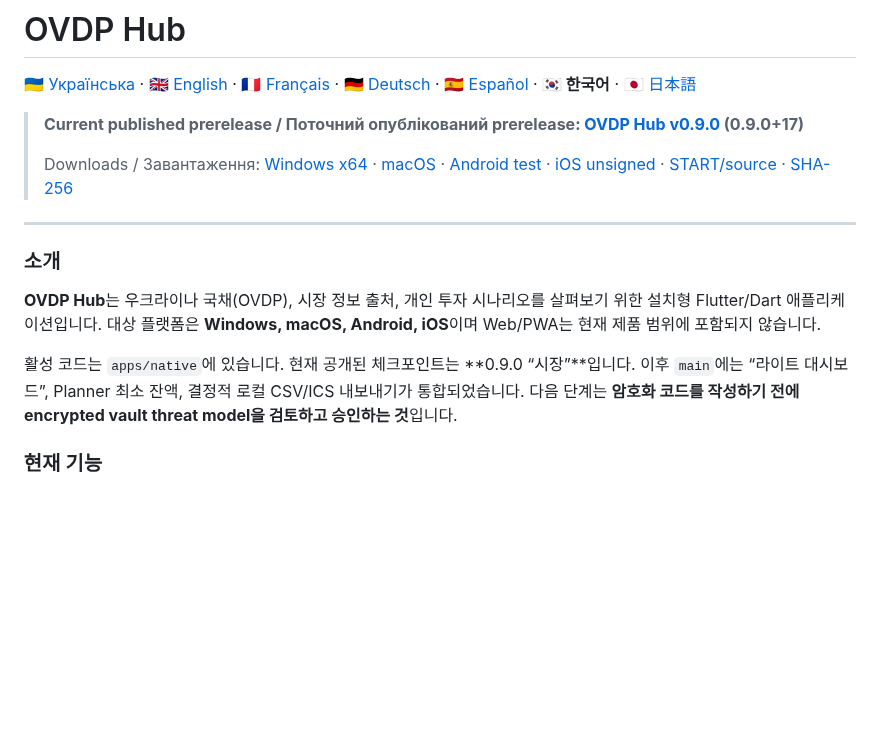
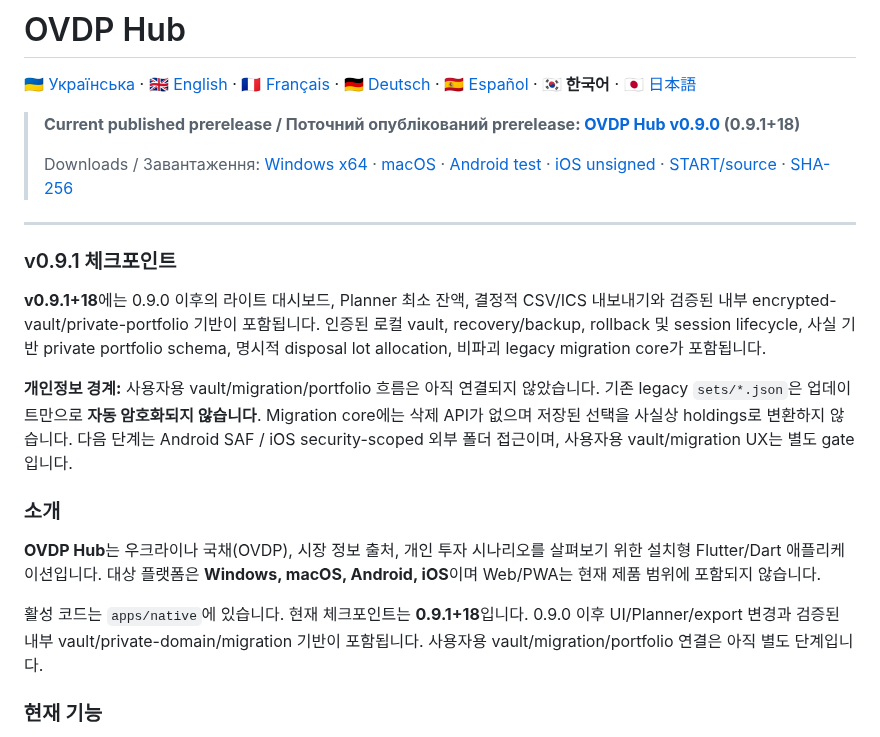
Before and after one commit to RomanZavadaM/ovdp-hub, a Markdown page: docs/readme/README.ko.md, the part around one of its changes. GitHub-like rendering; blank space fills up the shorter version.

Commit message:
Docs: update README.ko.md for v0.9.1

```diff
--- a/docs/readme/README.ko.md
+++ b/docs/readme/README.ko.md
@@ -2,5 +2,5 @@
 
 [🇺🇦 Українська](../../README.md) · [🇬🇧 English](README.en.md) · [🇫🇷 Français](README.fr.md) · [🇩🇪 Deutsch](README.de.md) · [🇪🇸 Español](README.es.md) · **🇰🇷 한국어** · [🇯🇵 日本語](README.ja.md)
 
-> **Current published prerelease / Поточний опублікований prerelease: [OVDP Hub v0.9.0](https://github.com/RomanZavadaM/ovdp-hub/releases/tag/v0.9.0) (0.9.0+17)**
+> **Current published prerelease / Поточний опублікований prerelease: [OVDP Hub v0.9.0](https://github.com/RomanZavadaM/ovdp-hub/releases/tag/v0.9.1) (0.9.1+18)**
 >
@@ -8,11 +8,18 @@
 
 ---
+
+### v0.9.1 체크포인트
+
+**v0.9.1+18**에는 0.9.0 이후의 라이트 대시보드, Planner 최소 잔액, 결정적 CSV/ICS 내보내기와 검증된 내부 encrypted-vault/private-portfolio 기반이 포함됩니다. 인증된 로컬 vault, recovery/backup, rollback 및 session lifecycle, 사실 기반 private portfolio schema, 명시적 disposal lot allocation, 비파괴 legacy migration core가 포함됩니다.
+
+**개인정보 경계:** 사용자용 vault/migration/portfolio 흐름은 아직 연결되지 않았습니다. 기존 legacy `sets/*.json`은 업데이트만으로 **자동 암호화되지 않습니다**. Migration core에는 삭제 API가 없으며 저장된 선택을 사실상 holdings로 변환하지 않습니다. 다음 단계는 Android SAF / iOS security-scoped 외부 폴더 접근이며, 사용자용 vault/migration UX는 별도 gate입니다.
+
 
 ### 소개
 
 **OVDP Hub**는 우크라이나 국채(OVDP), 시장 정보 출처, 개인 투자 시나리오를 살펴보기 위한 설치형 Flutter/Dart 애플리케이션입니다. 대상 플랫폼은 **Windows, macOS, Android, iOS**이며 Web/PWA는 현재 제품 범위에 포함되지 않습니다.
 
-활성 코드는 `apps/native`에 있습니다. 현재 공개된 체크포인트는 **0.9.0 “시장”**입니다. 이후 `main`에는 “라이트 대시보드”, Planner 최소 잔액, 결정적 로컬 CSV/ICS 내보내기가 통합되었습니다. 다음 단계는 **암호화 코드를 작성하기 전에 encrypted vault threat model을 검토하고 승인하는 것**입니다.
+활성 코드는 `apps/native`에 있습니다. 현재 체크포인트는 **0.9.1+18**입니다. 0.9.0 이후 UI/Planner/export 변경과 검증된 내부 vault/private-domain/migration 기반이 포함됩니다. 사용자용 vault/migration/portfolio 연결은 아직 별도 단계입니다.
 
 ### 현재 기능
 
```
Also changed, not shown: other parts of docs/readme/README.ko.md (+1 -1 lines).
